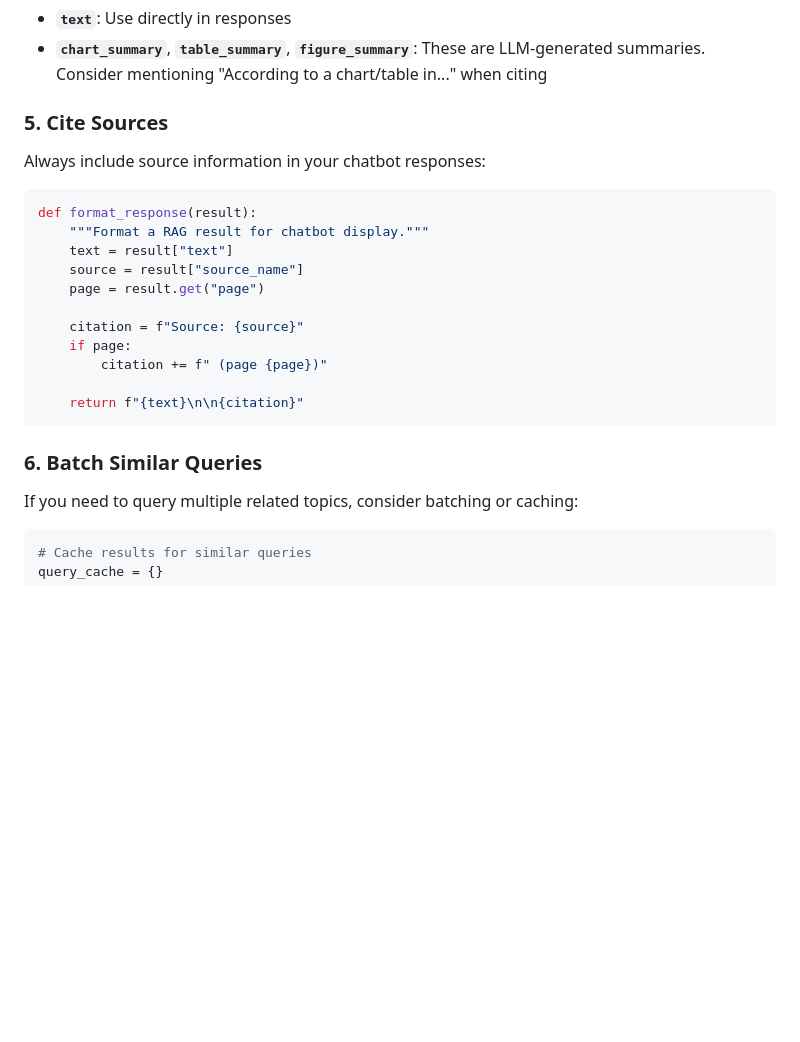
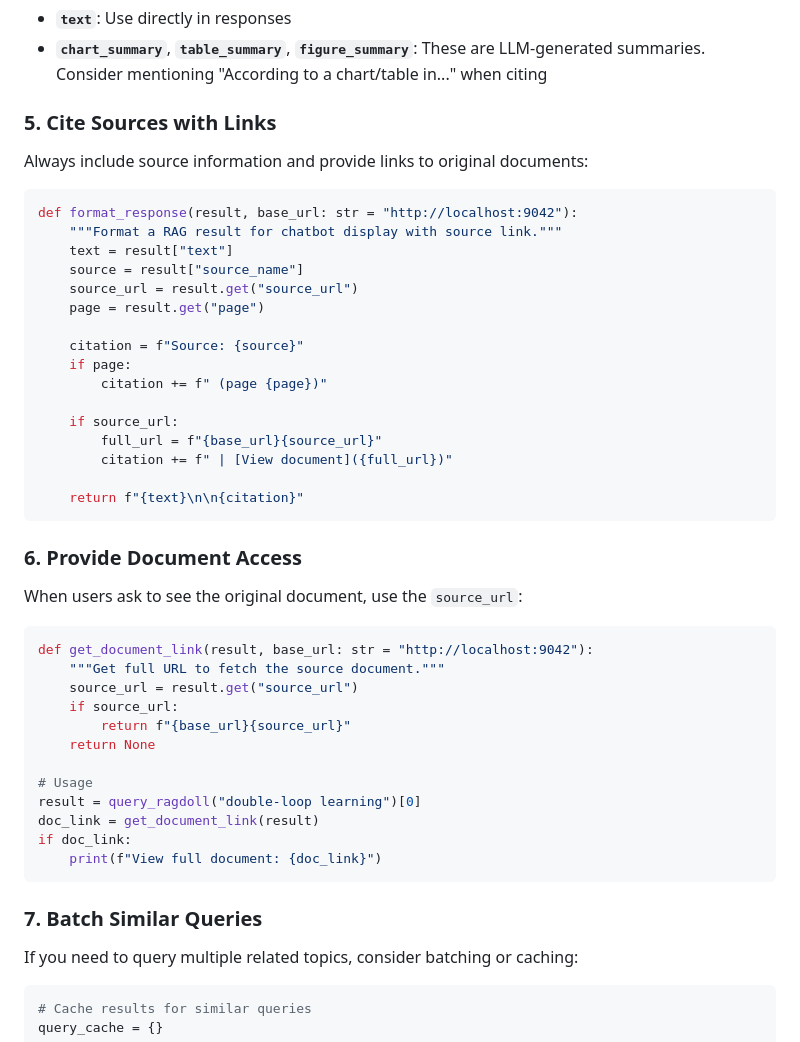
Before and after one commit to jpmoo/ragdoll, a Markdown page: RAGDOLL_API_GUIDE.md, the part around the change. Rendered like a GitHub page; blank space fills up the shorter version.

Commit message:
Update API guide with source_url documentation and document access examples

````diff
--- a/RAGDOLL_API_GUIDE.md
+++ b/RAGDOLL_API_GUIDE.md
@@ -512,25 +512,49 @@ Different `artifact_type` values indicate different content:
 - **`text`**: Use directly in responses
 - **`chart_summary`**, **`table_summary`**, **`figure_summary`**: These are LLM-generated summaries. Consider mentioning "According to a chart/table in..." when citing
 
-### 5. **Cite Sources**
+### 5. **Cite Sources with Links**
 
-Always include source information in your chatbot responses:
+Always include source information and provide links to original documents:
 
 ```python
-def format_response(result):
-    """Format a RAG result for chatbot display."""
+def format_response(result, base_url: str = "http://localhost:9042"):
+    """Format a RAG result for chatbot display with source link."""
     text = result["text"]
     source = result["source_name"]
+    source_url = result.get("source_url")
     page = result.get("page")
 
     citation = f"Source: {source}"
     if page:
         citation += f" (page {page})"
 
+    if source_url:
+        full_url = f"{base_url}{source_url}"
+        citation += f" | [View document]({full_url})"
+
     return f"{text}\n\n{citation}"
 ```
 
-### 6. **Batch Similar Queries**
+### 6. **Provide Document Access**
+
+When users ask to see the original document, use the `source_url`:
+
+```python
+def get_document_link(result, base_url: str = "http://localhost:9042"):
+    """Get full URL to fetch the source document."""
+    source_url = result.get("source_url")
+    if source_url:
+        return f"{base_url}{source_url}"
+    return None
+
+# Usage
+result = query_ragdoll("double-loop learning")[0]
+doc_link = get_document_link(result)
+if doc_link:
+    print(f"View full document: {doc_link}")
+```
+
+### 7. **Batch Similar Queries**
 
 If you need to query multiple related topics, consider batching or caching:
 
````
